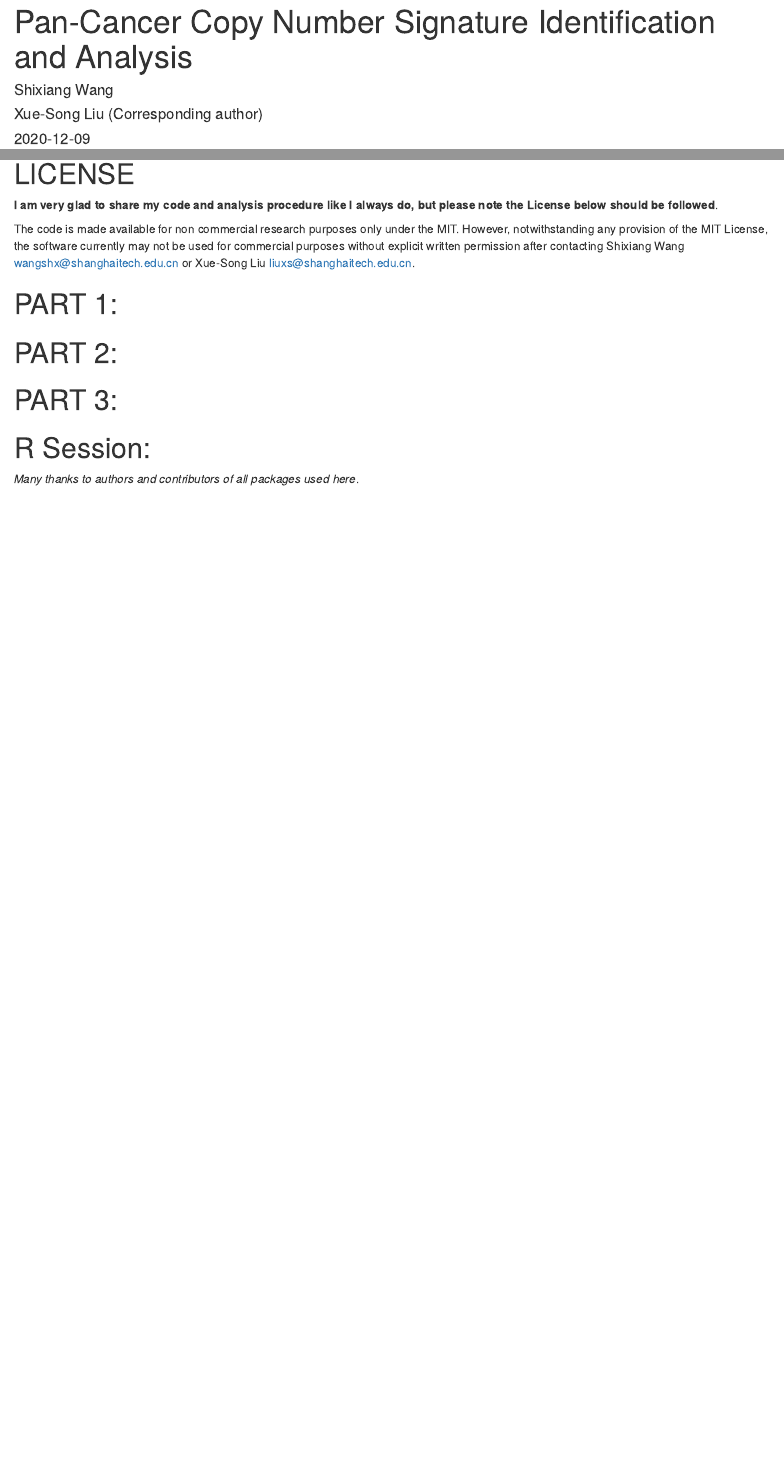
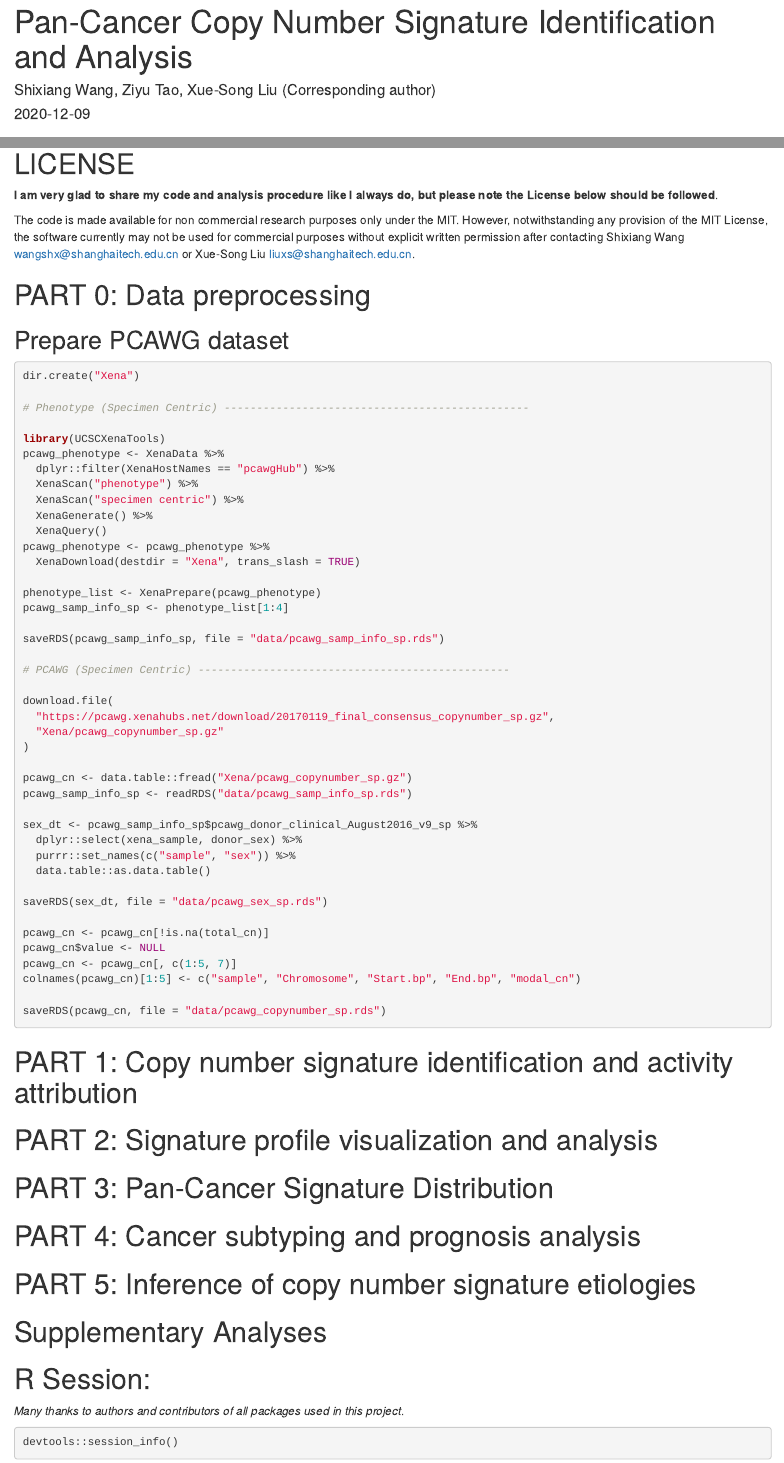
Before and after one commit to ShixiangWang/CNX, an R Markdown document (analysis/index.Rmd): the page in a window 1100 px wide, from its top, and a second part further down, joined at a grey line. Rendered offline with R 4.5, knitr and Pandoc, with nearby package versions; drawn as R Markdown's standard HTML page in place of the format the file asks for.

Commit message:
添加大体的框架

````diff
--- a/analysis/index.Rmd
+++ b/analysis/index.Rmd
@@ -1,6 +1,6 @@
 ---
 title: "Pan-Cancer Copy Number Signature Identification and Analysis"
-author: ["Shixiang Wang", "Xue-Song Liu (Corresponding author)"]
+author: ["Shixiang Wang, Ziyu Tao, Xue-Song Liu (Corresponding author)"]
 date: "`r Sys.Date()`"
 output:
   rmdformats::downcute:
@@ -36,16 +39,71 @@ This document is compiled from an Rmarkdown file which contains all code or desc
 
 The code is made available for non commercial research purposes only under the MIT. However, notwithstanding any provision of the MIT License, the software currently may not be used for commercial purposes without explicit written permission after contacting Shixiang Wang <wangshx@shanghaitech.edu.cn> or Xue-Song Liu <liuxs@shanghaitech.edu.cn>.
 
+# PART 0: Data preprocessing
 
-# PART 1:
+## Prepare PCAWG dataset
 
-# PART 2:
+```{r, eval=FALSE}
+dir.create("Xena")
 
-# PART 3:
+# Phenotype (Specimen Centric) -----------------------------------------------
+
+library(UCSCXenaTools)
+pcawg_phenotype <- XenaData %>%
+  dplyr::filter(XenaHostNames == "pcawgHub") %>%
+  XenaScan("phenotype") %>%
+  XenaScan("specimen centric") %>%
+  XenaGenerate() %>%
+  XenaQuery()
+pcawg_phenotype <- pcawg_phenotype %>%
+  XenaDownload(destdir = "Xena", trans_slash = TRUE)
+
+phenotype_list <- XenaPrepare(pcawg_phenotype)
+pcawg_samp_info_sp <- phenotype_list[1:4]
+
+saveRDS(pcawg_samp_info_sp, file = "data/pcawg_samp_info_sp.rds")
+
+# PCAWG (Specimen Centric) ------------------------------------------------
+
+download.file(
+  "https://pcawg.xenahubs.net/download/20170119_final_consensus_copynumber_sp.gz",
+  "Xena/pcawg_copynumber_sp.gz"
+)
+
+pcawg_cn <- data.table::fread("Xena/pcawg_copynumber_sp.gz")
+pcawg_samp_info_sp <- readRDS("data/pcawg_samp_info_sp.rds")
+
+sex_dt <- pcawg_samp_info_sp$pcawg_donor_clinical_August2016_v9_sp %>%
+  dplyr::select(xena_sample, donor_sex) %>%
+  purrr::set_names(c("sample", "sex")) %>%
+  data.table::as.data.table()
+
+saveRDS(sex_dt, file = "data/pcawg_sex_sp.rds")
+
+pcawg_cn <- pcawg_cn[!is.na(total_cn)]
+pcawg_cn$value <- NULL
+pcawg_cn <- pcawg_cn[, c(1:5, 7)]
+colnames(pcawg_cn)[1:5] <- c("sample", "Chromosome", "Start.bp", "End.bp", "modal_cn")
+
+saveRDS(pcawg_cn, file = "data/pcawg_copynumber_sp.rds")
+```
+
+
+# PART 1: Copy number signature identification and activity attribution
+
+# PART 2: Signature profile visualization and analysis
+
+# PART 3: Pan-Cancer Signature Distribution
+
+# PART 4: Cancer subtyping and prognosis analysis
+
+# PART 5: Inference of copy number signature etiologies
+
+# Supplementary Analyses
 
 # R Session:
 
-*Many thanks to authors and contributors of all packages used here*.
+*Many thanks to authors and contributors of all packages used in this project*.
 
 ```{r}
 devtools::session_info()
````
Also changed, not shown: analysis/index.html (added), analysis/index.Rmd (25 more changed lines), 1 other file.
